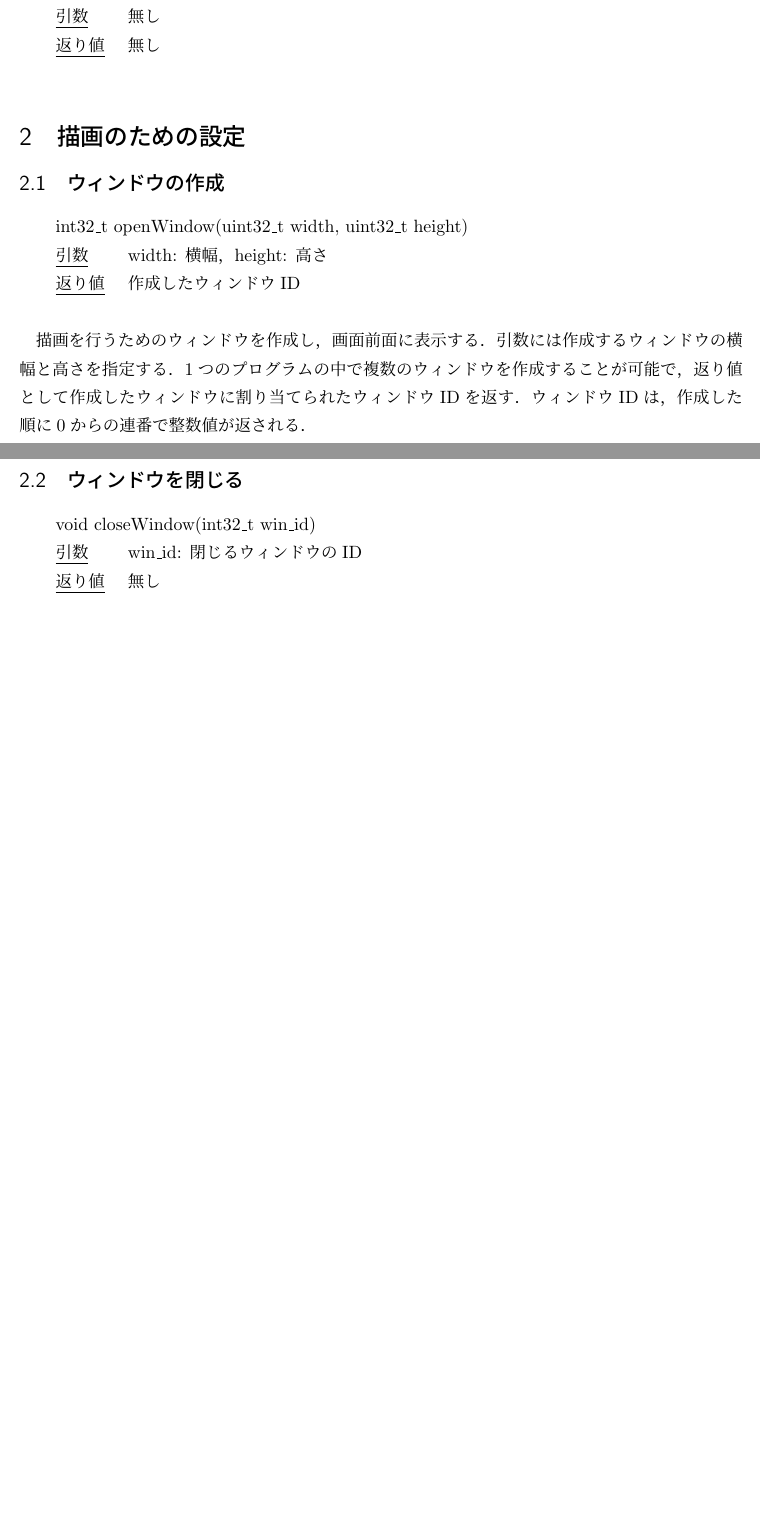
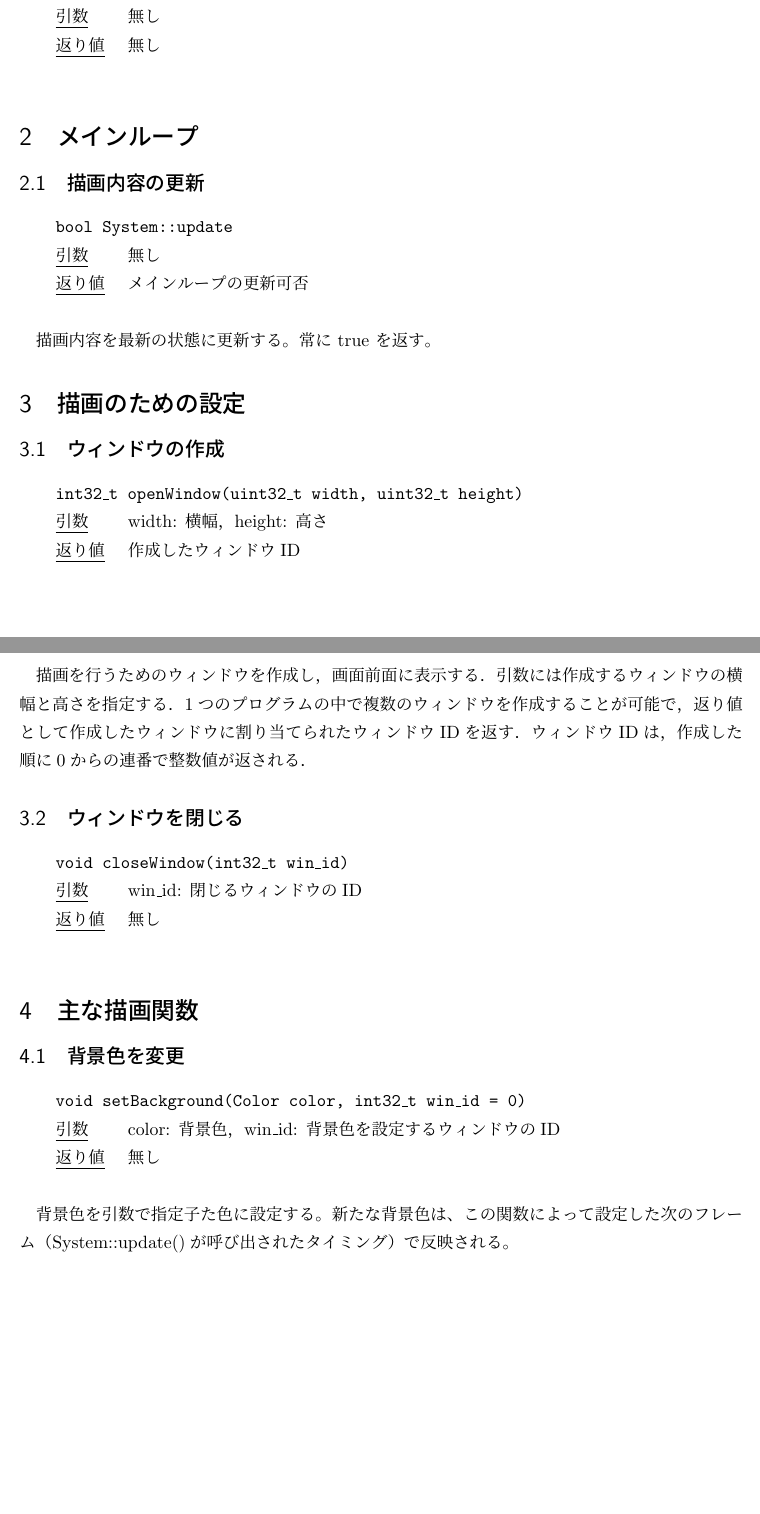
Before and after one commit to nkue-yst/sdfw, a LaTeX document (document/UserGuide.tex): two parts of pages 1 and 2 of 2, joined at a grey line, cut so that both start at the same text, the shorter picture padded with empty space. Compiled offline with pLaTeX and dvipdfmx.

Commit message:
Add function of setting bg color and update main loop

```diff
--- a/document/UserGuide.tex
+++ b/document/UserGuide.tex
@@ -13,6 +13,13 @@
 \begin{document}
 \NumTabs{20}
 
+\newcommand{\function}[3]{
+  \noindent
+  \tab \texttt{#1} \\
+  \tab \underline{引数} \tab #2 \\
+  \tab \underline{返り値} \tab #3 \\\par
+}
+
 %%%%%%%%%%%%%%%%%%%%%%%%%%%%%%%%%%%%%%%%%%%%%%%%%%
 % Title
 %%%%%%%%%%%%%%%%%%%%%%%%%%%%%%%%%%%%%%%%%%%%%%%%%%
@@ -37,4 +39,13 @@
-\tab \underline{返り値} \tab 無し \\
+\function{void quit()}{無し}{無し}
+
+
+%%%%%%%%%%%%%%%%%%%%%%%%%%%%%%%%%%%%%%%%%%%%%%%%%%
+% メインループ
+%%%%%%%%%%%%%%%%%%%%%%%%%%%%%%%%%%%%%%%%%%%%%%%%%%
+\section{メインループ}
+\subsection{描画内容の更新}
+\function{bool System::update}{無し}{メインループの更新可否}
+描画内容を最新の状態に更新する。常に true を返す。
 
 
 %%%%%%%%%%%%%%%%%%%%%%%%%%%%%%%%%%%%%%%%%%%%%%%%%%
@@ -42,17 +53,20 @@
 %%%%%%%%%%%%%%%%%%%%%%%%%%%%%%%%%%%%%%%%%%%%%%%%%%
 \section{描画のための設定}
 \subsection{ウィンドウの作成}
-\noindent
-\tab int32\_t openWindow(uint32\_t width, uint32\_t height) \\
-\tab \underline{引数} \tab width: 横幅，height: 高さ \\
-\tab \underline{返り値} \tab 作成したウィンドウID \\\par
+\function{int32\_t openWindow(uint32\_t width, uint32\_t height)}{width: 横幅，height: 高さ}{作成したウィンドウID}
 描画を行うためのウィンドウを作成し，画面前面に表示する．引数には作成するウィンドウの横幅と高さを指定する．1つのプログラムの中で複数のウィンドウを作成することが可能で，返り値として作成したウィンドウに割り当てられたウィンドウIDを返す．ウィンドウIDは，作成した順に0からの連番で整数値が返される．
 
 \subsection{ウィンドウを閉じる}
-\noindent
-\tab void closeWindow(int32\_t win\_id) \\
-\tab \underline{引数} \tab win\_id: 閉じるウィンドウのID \\
-\tab \underline{返り値} \tab 無し \\\par
+\function{void closeWindow(int32\_t win\_id)}{win\_id: 閉じるウィンドウのID}{無し}
+
+
+%%%%%%%%%%%%%%%%%%%%%%%%%%%%%%%%%%%%%%%%%%%%%%%%%%
+% 主な描画関数
+%%%%%%%%%%%%%%%%%%%%%%%%%%%%%%%%%%%%%%%%%%%%%%%%%%
+\section{主な描画関数}
+\subsection{背景色を変更}
+\function{void setBackground(Color color, int32\_t win\_id = 0)}{color: 背景色，win\_id: 背景色を設定するウィンドウのID}{無し}
+背景色を引数で指定子た色に設定する。新たな背景色は、この関数によって設定した次のフレーム（System::update()が呼び出されたタイミング）で反映される。
 
 
 \end{document}
```
Also changed, not shown: document/UserGuide.pdf, document/UserGuide.tex (7 more changed lines), 6 other files.
